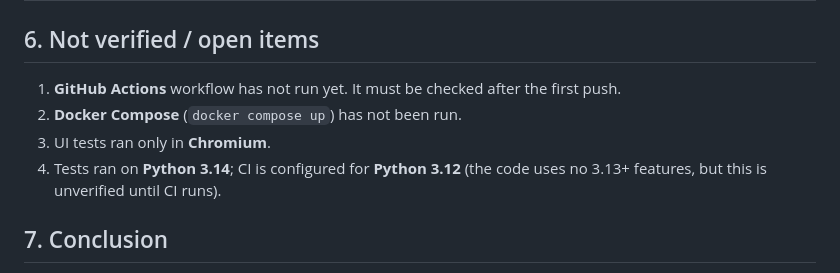
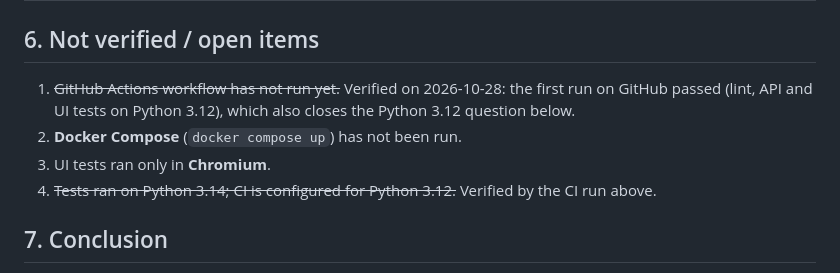
Before and after one commit to AlmatUzakbayev/finguard-qa-automation, a Markdown page: docs/test_report.md, the part around the change. GitHub-like rendering.

```diff
--- a/docs/test_report.md
+++ b/docs/test_report.md
@@ -106,11 +106,11 @@ Details: [known_issues.md](known_issues.md).
 
 ## 6. Not verified / open items
 
-1. **GitHub Actions** workflow has not run yet. It must be checked after the first push.
+1. ~~GitHub Actions workflow has not run yet.~~ Verified on 2026-10-28: the first run on GitHub passed
+   (lint, API and UI tests on Python 3.12), which also closes the Python 3.12 question below.
 2. **Docker Compose** (`docker compose up`) has not been run.
 3. UI tests ran only in **Chromium**.
-4. Tests ran on **Python 3.14**; CI is configured for **Python 3.12** (the code uses no 3.13+ features,
-   but this is unverified until CI runs).
+4. ~~Tests ran on Python 3.14; CI is configured for Python 3.12.~~ Verified by the CI run above.
 
 ## 7. Conclusion
 
```
Also changed, not shown: README.md (+48 -5 lines).
